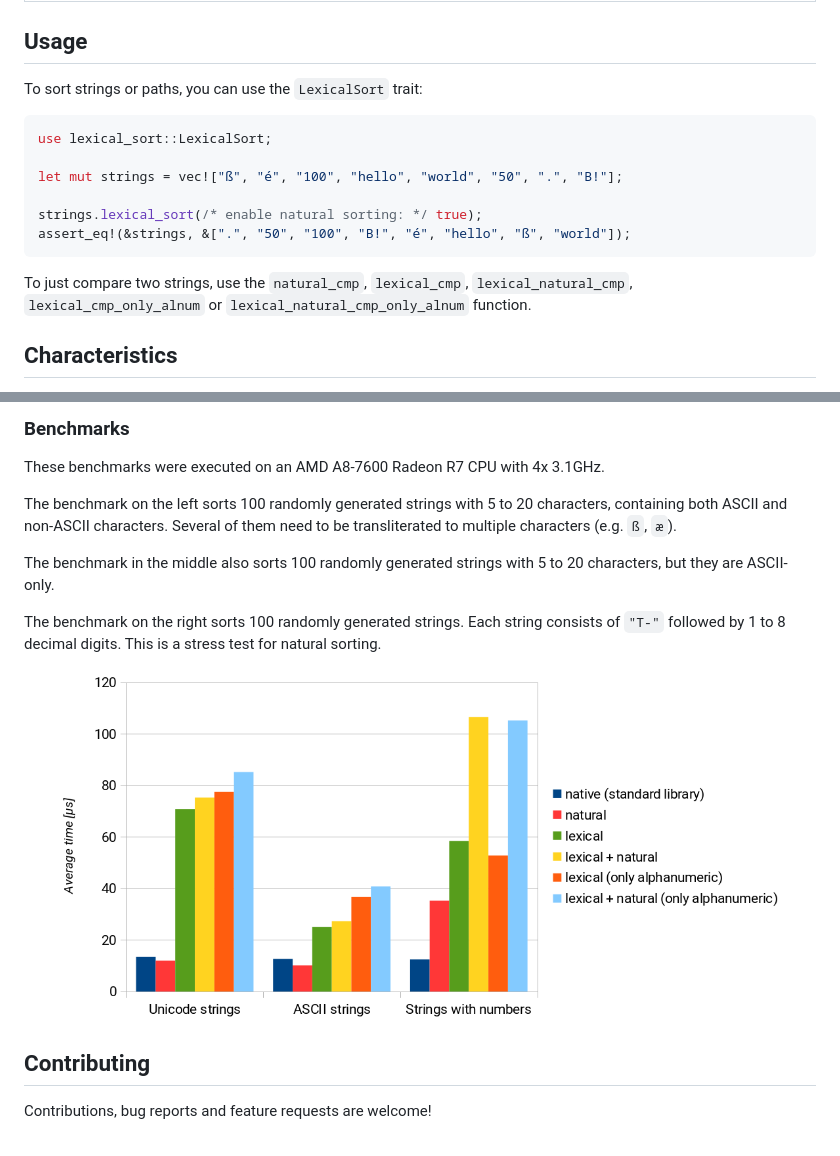
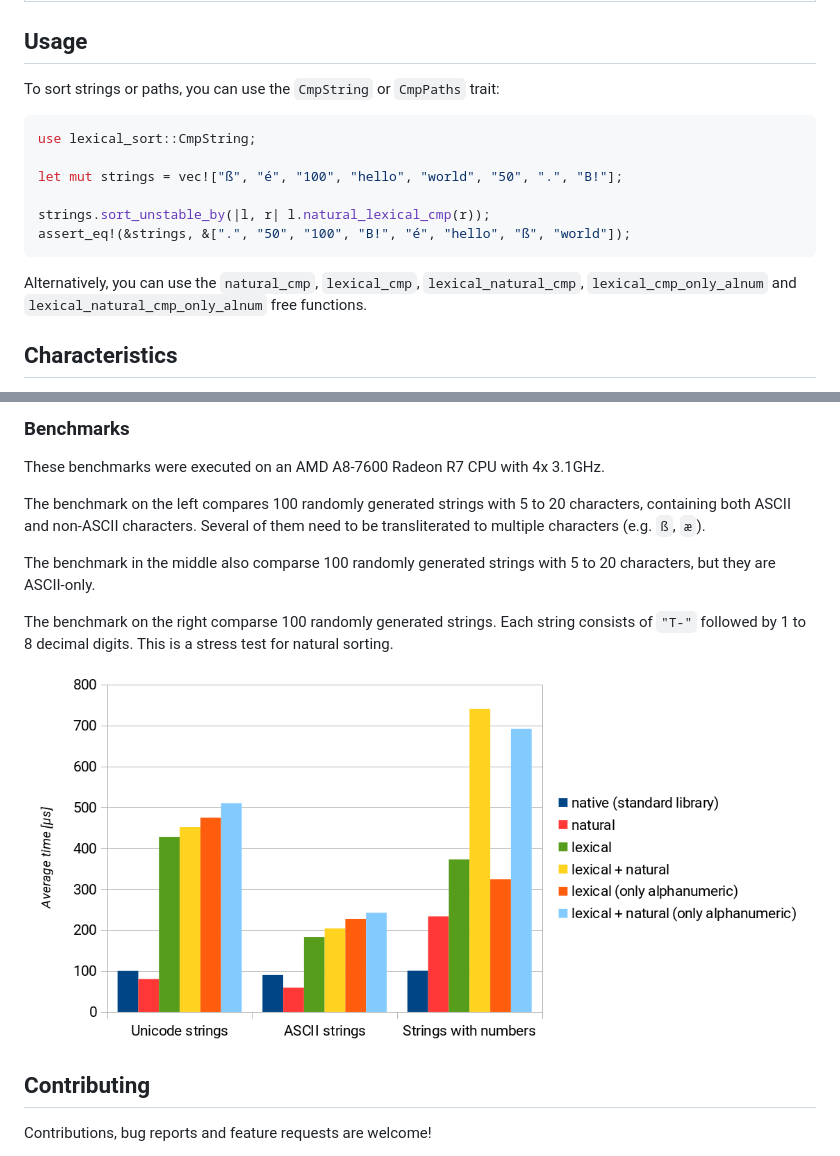
Before and after one commit to Aloso/lexical-sort, a Markdown page: README.md, 2 parts joined by grey strips. Rendered like a GitHub page; pictures changed too: docs/Diagrams.png.

````diff
--- a/README.md
+++ b/README.md
@@ -21,19 +21,19 @@ reasonably well for a wide range of locales at a minimal performance cost.
 
 ## Usage
 
-To sort strings or paths, you can use the `LexicalSort` trait:
+To sort strings or paths, you can use the `CmpString` or `CmpPaths` trait:
 
 ```rust
-use lexical_sort::LexicalSort;
+use lexical_sort::CmpString;
 
 let mut strings = vec!["ß", "é", "100", "hello", "world", "50", ".", "B!"];
 
-strings.lexical_sort(/* enable natural sorting: */ true);
+strings.sort_unstable_by(|l, r| l.natural_lexical_cmp(r));
 assert_eq!(&strings, &[".", "50", "100", "B!", "é", "hello", "ß", "world"]);
 ```
 
-To just compare two strings, use the `natural_cmp`, `lexical_cmp`, `lexical_natural_cmp`,
-`lexical_cmp_only_alnum` or `lexical_natural_cmp_only_alnum` function.
+Alternatively, you can use the `natural_cmp`, `lexical_cmp`, `lexical_natural_cmp`,
+`lexical_cmp_only_alnum` and `lexical_natural_cmp_only_alnum` free functions.
 
 ## Characteristics
 
@@ -54,14 +54,14 @@ Note that comparisons are slower for strings where many characters at the start
 
 These benchmarks were executed on an AMD A8-7600 Radeon R7 CPU with 4x 3.1GHz.
 
-The benchmark on the left sorts 100 randomly generated strings with 5 to 20 characters, containing
-both ASCII and non-ASCII characters. Several of them need to be transliterated to multiple
-characters (e.g. `ß`, `æ`).
+The benchmark on the left compares 100 randomly generated strings with 5 to 20 characters,
+containing both ASCII and non-ASCII characters. Several of them need to be transliterated
+to multiple characters (e.g. `ß`, `æ`).
 
-The benchmark in the middle also sorts 100 randomly generated strings with 5 to 20 characters, but
-they are ASCII-only.
+The benchmark in the middle also comparse 100 randomly generated strings with 5 to 20 characters,
+but they are ASCII-only.
 
-The benchmark on the right sorts 100 randomly generated strings. Each string consists of `"T-"`
+The benchmark on the right comparse 100 randomly generated strings. Each string consists of `"T-"`
 followed by 1 to 8 decimal digits. This is a stress test for natural sorting.
 
 ![Diagrams](./docs/Diagrams.png)
````
Also changed, not shown: 7 other files.
